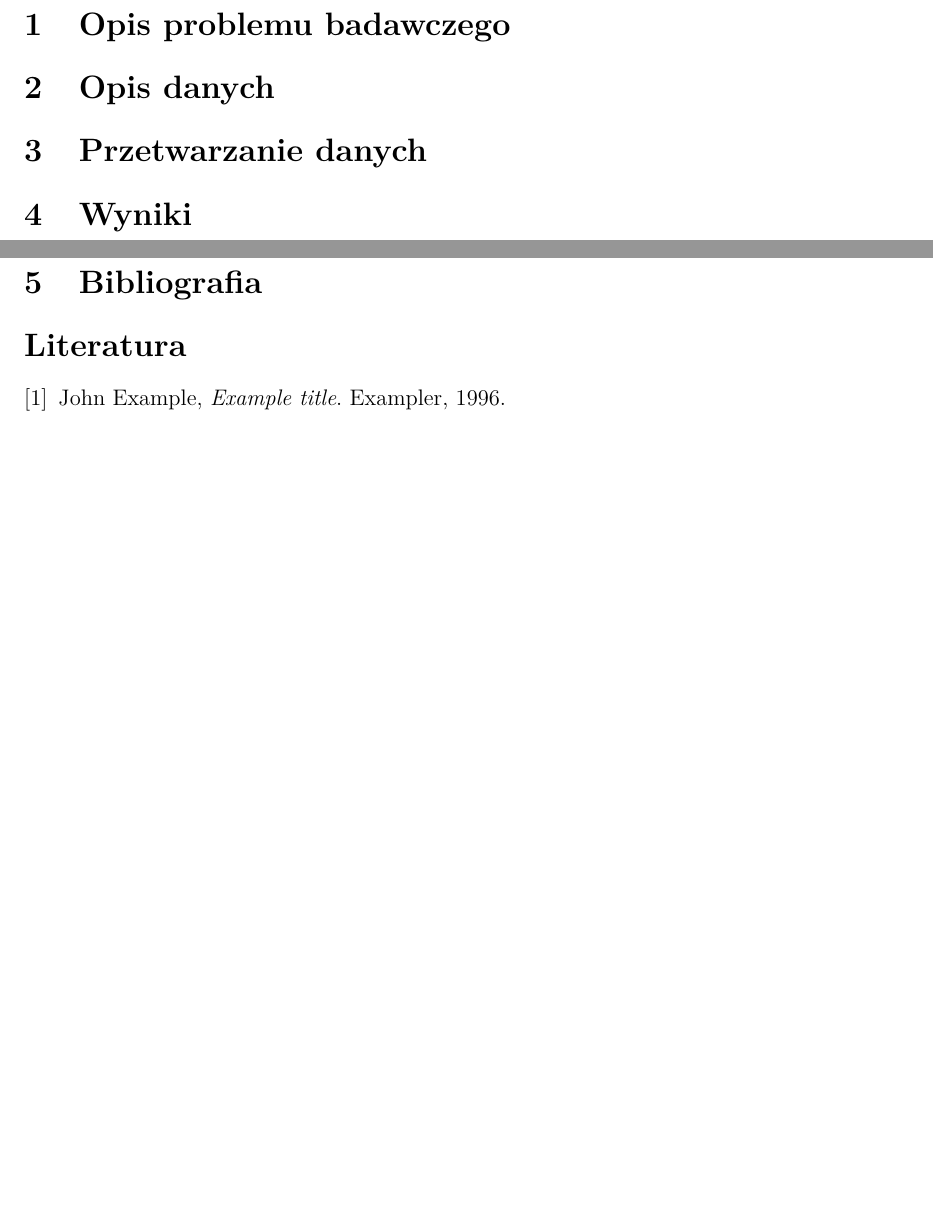
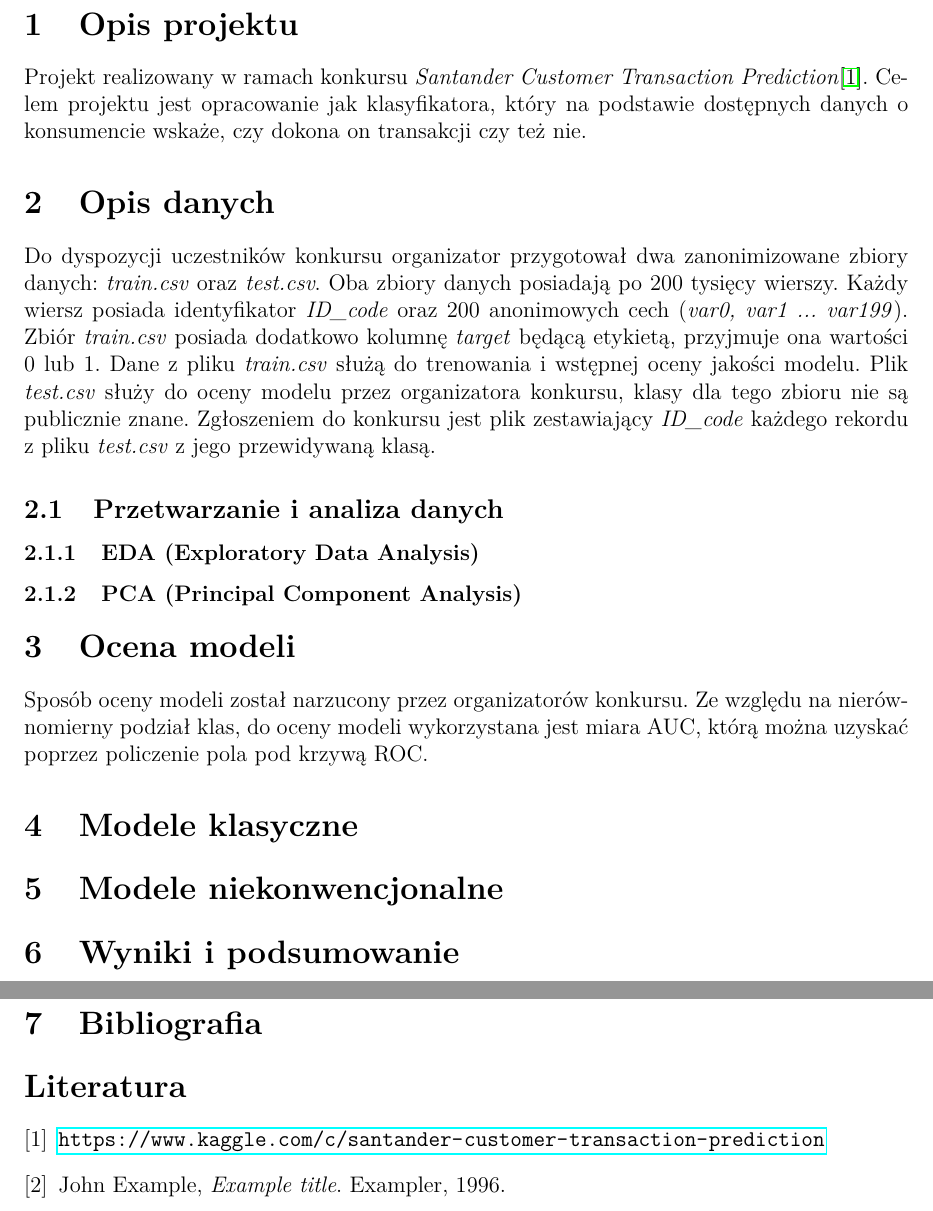
Before and after one commit to warsztaty-ml/santander-kaggle, a LaTeX document (docs/raport.tex): two parts of pages 2 and 3 of 3, joined at a grey line, cut at the place of the change, the shorter picture padded with empty space. Compiled offline with pdfLaTeX.

Commit message:
Initial description.

```diff
--- a/docs/raport.tex
+++ b/docs/raport.tex
@@ -65,14 +65,39 @@ bindingoffset=10mm, top=20mm, bottom=20mm}
 
 \newpage
 
-\section{Opis problemu badawczego}
+\section{Opis projektu}
 
+Projekt realizowany w ramach konkursu \textit{Santander Customer Transaction Prediction}\cite{santanderkaggle}. Celem projektu jest opracowanie jak klasyfikatora, który na podstawie dostępnych danych o konsumencie wskaże, czy dokona on transakcji czy też nie.
 
 \section{Opis danych}
 
-\section{Przetwarzanie danych}
+Do dyspozycji uczestników konkursu organizator przygotował dwa zanonimizowane zbiory danych: \textit{train.csv} oraz \textit{test.csv}. Oba zbiory danych posiadają po 200 tysięcy wierszy. Każdy wiersz posiada identyfikator \textit{ID\_code} oraz 200 anonimowych cech (\textit{var0, var1 ... var199}). Zbiór \textit{train.csv} posiada dodatkowo kolumnę \textit{target} będącą etykietą, przyjmuje ona wartości $0$ lub $1$. Dane z pliku \textit{train.csv} służą do trenowania i wstępnej oceny jakości modelu. Plik \textit{test.csv} służy do oceny modelu przez organizatora konkursu, klasy dla tego zbioru nie są publicznie znane. Zgłoszeniem do konkursu jest plik zestawiający \textit{ID\_code} każdego rekordu z pliku \textit{test.csv} z jego przewidywaną klasą.
 
-\section{Wyniki}
+
+\subsection{Przetwarzanie i analiza danych}
+
+% liczba danych w każdej z klas
+
+% brakujące dane
+
+\subsubsection{EDA (Exploratory Data Analysis)}
+
+
+
+\subsubsection{PCA (Principal Component Analysis)}
+
+
+
+\section{Ocena modeli}
+
+Sposób oceny modeli został narzucony przez organizatorów konkursu. Ze względu na nierównomierny podział klas, do oceny modeli wykorzystana jest miara AUC, którą można uzyskać poprzez policzenie pola pod krzywą ROC.
+
+
+\section{Modele klasyczne}
+
+\section{Modele niekonwencjonalne}
+
+\section{Wyniki i podsumowanie}
 
 
 \newpage
@@ -80,6 +105,8 @@ bindingoffset=10mm, top=20mm, bottom=20mm}
 \section{Bibliografia}
 \begin{thebibliography}{9}
 
+\bibitem{santanderkaggle}
+\url{https://www.kaggle.com/c/santander-customer-transaction-prediction}
 
 \bibitem{exampple}
   John Example,
```
Also changed, not shown: 2 other files.
